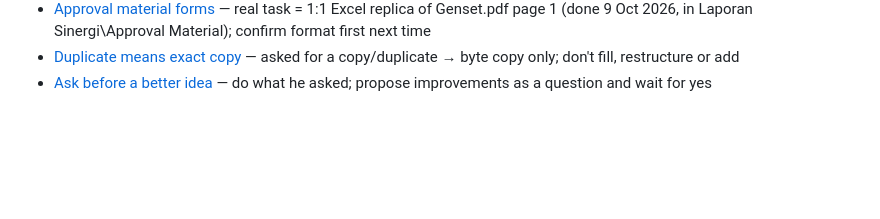
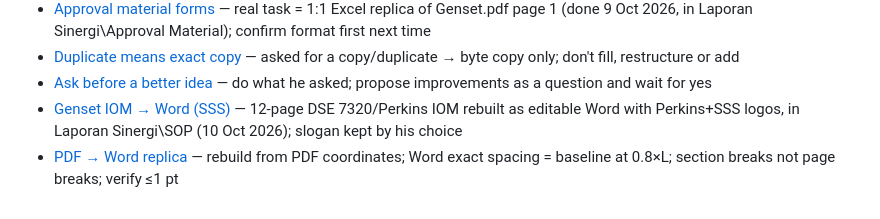
Before and after one commit to Slicon123/JARVIS, a Markdown page: memory/MEMORY.md, the part around the change. Rendered like a GitHub page; blank space fills up the shorter version.

Commit message:
memory: genset IOM Word rebuild, PDF-to-Word replica method
Co-Authored-By: Claude Opus 5.5 <noreply@anthropic.com>

```diff
--- a/memory/MEMORY.md
+++ b/memory/MEMORY.md
@@ -37,3 +37,5 @@
 - [Approval material forms](project-approval-material-forms.md) — real task = 1:1 Excel replica of Genset.pdf page 1 (done 9 Oct 2026, in Laporan Sinergi\Approval Material); confirm format first next time
 - [Duplicate means exact copy](feedback-duplicate-means-exact-copy.md) — asked for a copy/duplicate → byte copy only; don't fill, restructure or add
 - [Ask before a better idea](feedback-ask-before-better-idea.md) — do what he asked; propose improvements as a question and wait for yes
+- [Genset IOM → Word (SSS)](project-iom-genset-sss.md) — 12-page DSE 7320/Perkins IOM rebuilt as editable Word with Perkins+SSS logos, in Laporan Sinergi\SOP (10 Oct 2026); slogan kept by his choice
+- [PDF → Word replica](feedback-pdf-to-word-replica.md) — rebuild from PDF coordinates; Word exact spacing = baseline at 0.8×L; section breaks not page breaks; verify ≤1 pt
```
Also changed, not shown: memory/feedback-pdf-to-word-replica.md (added, +31 -0 lines), memory/project-iom-genset-sss.md (added, +25 -0 lines).
